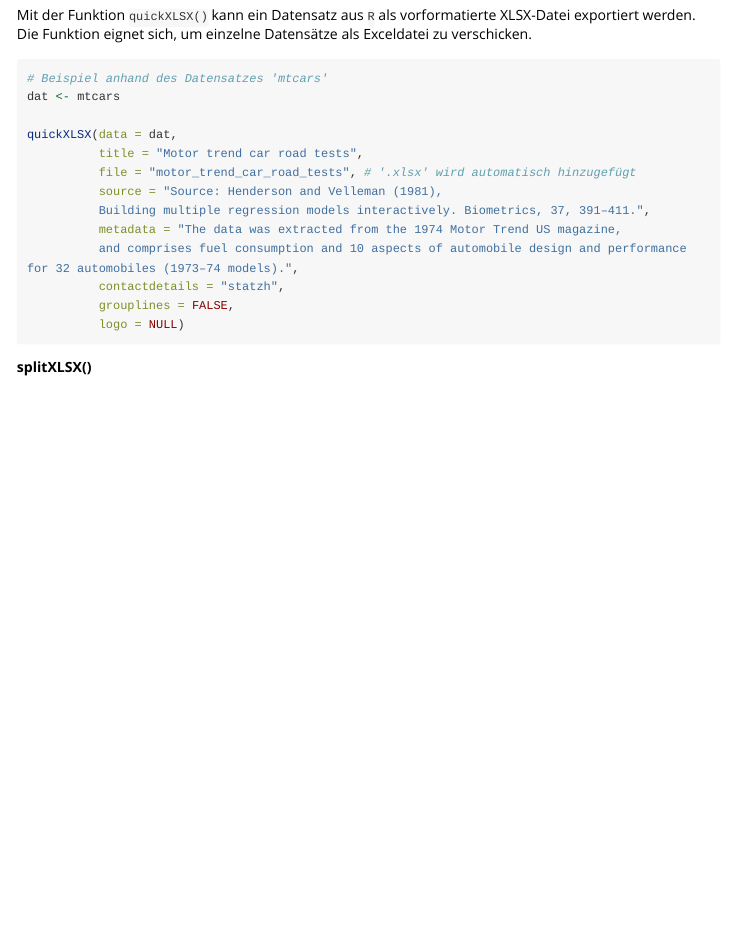
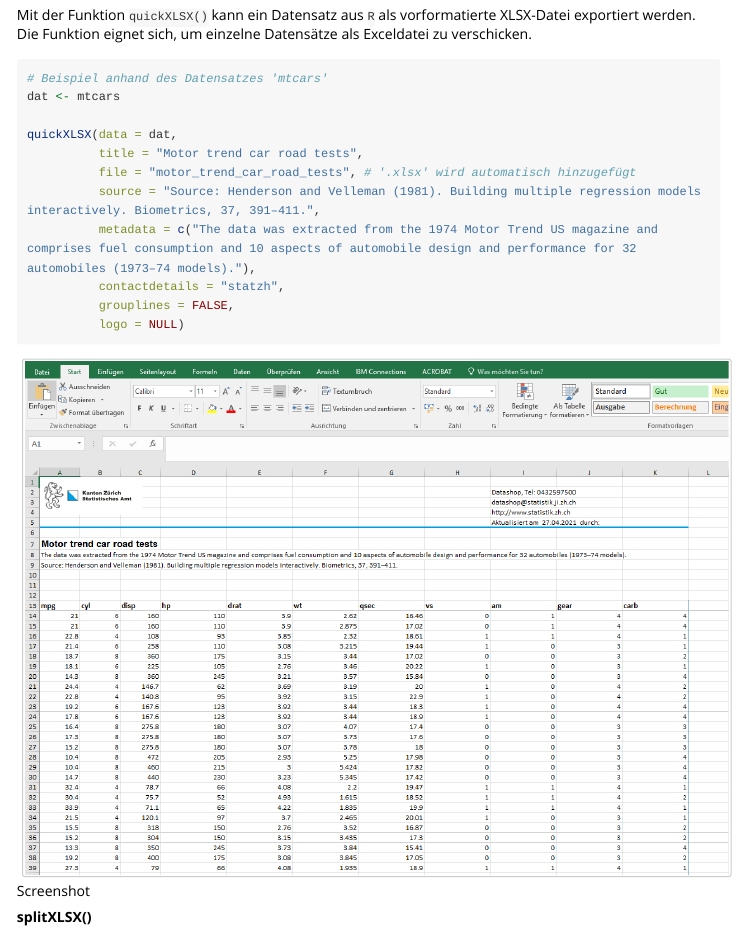
Before and after one commit to statistikZH/statR, an R Markdown document (vignettes/Excel-Tabellen.Rmd): the page in a window 1100 px wide, from 350 px down. Rendered offline with R 4.5, knitr and Pandoc, with nearby package versions; long lines of code are wrapped.

Commit message:
Vignettenbeispiel angepasst und Screenshot eingefügt

```diff
--- a/vignettes/Excel-Tabellen.Rmd
+++ b/vignettes/Excel-Tabellen.Rmd
@@ -31,10 +31,8 @@ dat <- mtcars
 quickXLSX(data = dat,
           title = "Motor trend car road tests",
           file = "motor_trend_car_road_tests", # '.xlsx' wird automatisch hinzugefügt
-          source = "Source: Henderson and Velleman (1981),
-          Building multiple regression models interactively. Biometrics, 37, 391–411.",
-          metadata = "The data was extracted from the 1974 Motor Trend US magazine,
-          and comprises fuel consumption and 10 aspects of automobile design and performance for 32 automobiles (1973–74 models).",
+          source = "Source: Henderson and Velleman (1981). Building multiple regression models interactively. Biometrics, 37, 391–411.",
+          metadata = c("The data was extracted from the 1974 Motor Trend US magazine and comprises fuel consumption and 10 aspects of automobile design and performance for 32 automobiles (1973–74 models)."),
           contactdetails = "statzh",
           grouplines = FALSE,
           logo = NULL)
```
Also changed, not shown: vignettes/output-quickXLSX.PNG (added), vignettes/Excel-Tabellen.Rmd (2 more changed lines).
